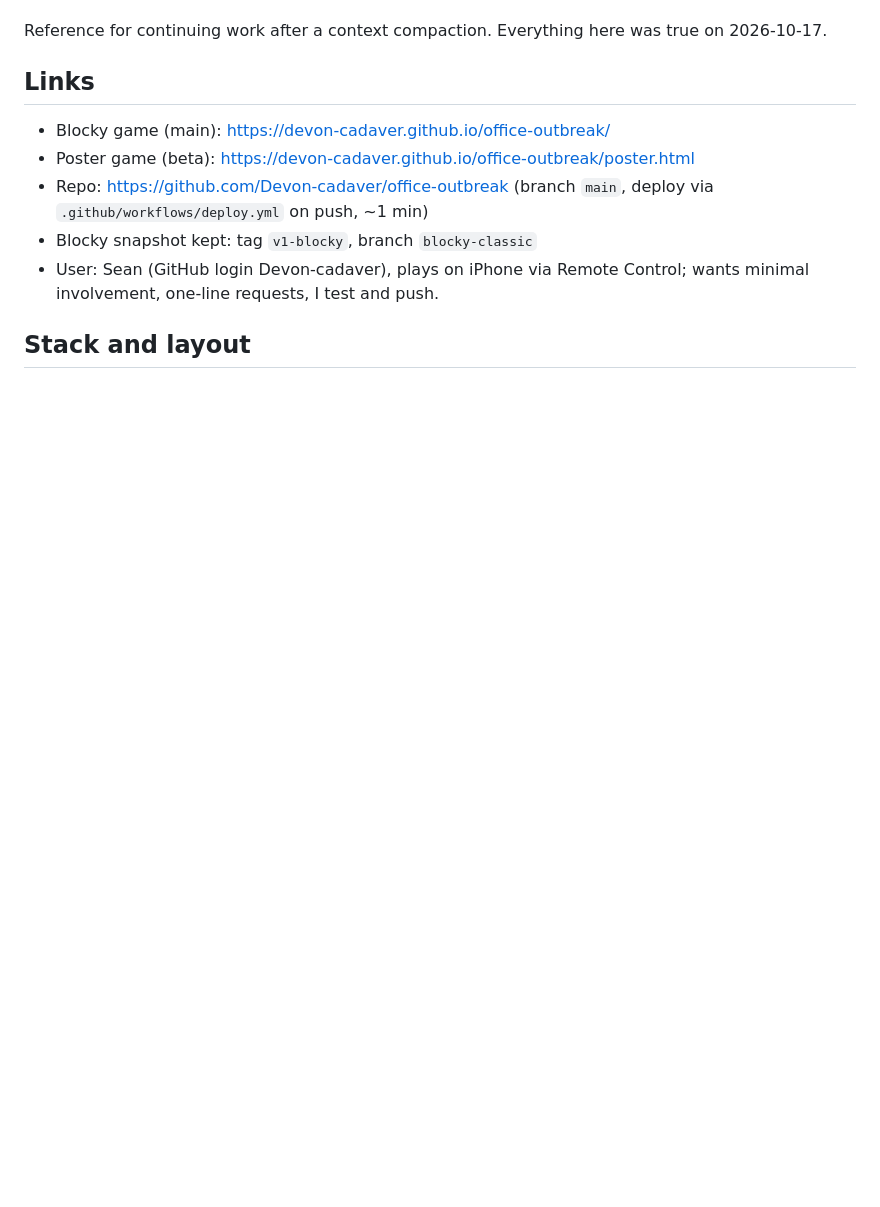
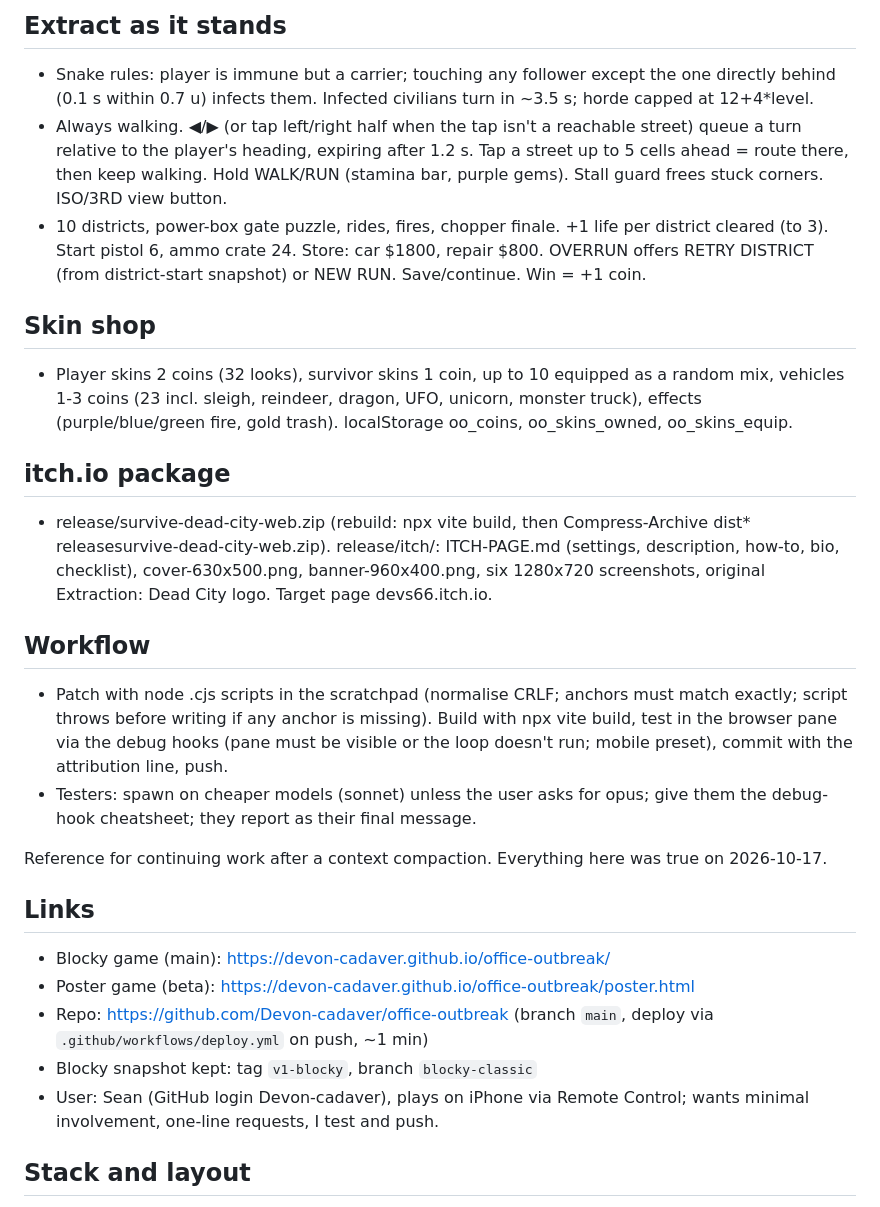
Before and after one commit to Devon-cadaver/office-outbreak, a Markdown page: PROJECT-NOTES.md, the part around one of its changes. GitHub-like rendering; blank space fills up the shorter version.

```diff
--- a/PROJECT-NOTES.md
+++ b/PROJECT-NOTES.md
@@ -8,3 +24,17 @@ Shared engine: src/city.js (maze, roads, buildings, props, vehicles), src/landma
+## Extract as it stands
+- Snake rules: player is immune but a carrier; touching any follower except the one directly behind (0.1 s within 0.7 u) infects them. Infected civilians turn in ~3.5 s; horde capped at 12+4*level.
+- Always walking. ◀/▶ (or tap left/right half when the tap isn't a reachable street) queue a turn relative to the player's heading, expiring after 1.2 s. Tap a street up to 5 cells ahead = route there, then keep walking. Hold WALK/RUN (stamina bar, purple gems). Stall guard frees stuck corners. ISO/3RD view button.
+- 10 districts, power-box gate puzzle, rides, fires, chopper finale. +1 life per district cleared (to 3). Start pistol 6, ammo crate 24. Store: car $1800, repair $800. OVERRUN offers RETRY DISTRICT (from district-start snapshot) or NEW RUN. Save/continue. Win = +1 coin.
+
+## Skin shop
+- Player skins 2 coins (32 looks), survivor skins 1 coin, up to 10 equipped as a random mix, vehicles 1-3 coins (23 incl. sleigh, reindeer, dragon, UFO, unicorn, monster truck), effects (purple/blue/green fire, gold trash). localStorage oo_coins, oo_skins_owned, oo_skins_equip.
+
+## itch.io package
+- release/survive-dead-city-web.zip (rebuild: npx vite build, then Compress-Archive dist* releasesurvive-dead-city-web.zip). release/itch/: ITCH-PAGE.md (settings, description, how-to, bio, checklist), cover-630x500.png, banner-960x400.png, six 1280x720 screenshots, original Extraction: Dead City logo. Target page devs66.itch.io.
+
+## Workflow
+- Patch with node .cjs scripts in the scratchpad (normalise CRLF; anchors must match exactly; script throws before writing if any anchor is missing). Build with npx vite build, test in the browser pane via the debug hooks (pane must be visible or the loop doesn't run; mobile preset), commit with the attribution line, push.
+- Testers: spawn on cheaper models (sonnet) unless the user asks for opus; give them the debug-hook cheatsheet; they report as their final message.
 
 Reference for continuing work after a context compaction. Everything here was true on 2026-10-17.
 
```
Also changed, not shown: other parts of PROJECT-NOTES.md (+22 -6 lines).
